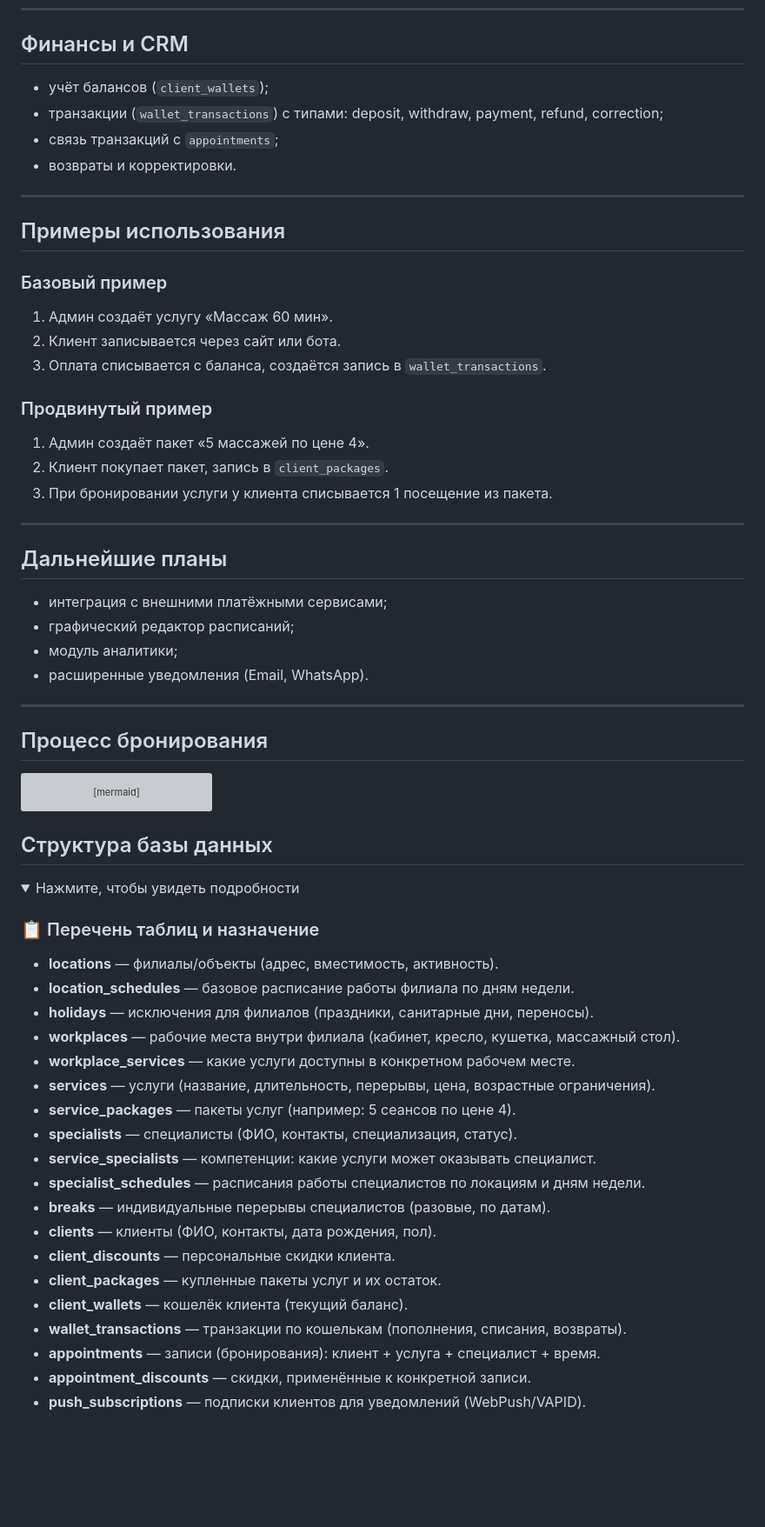
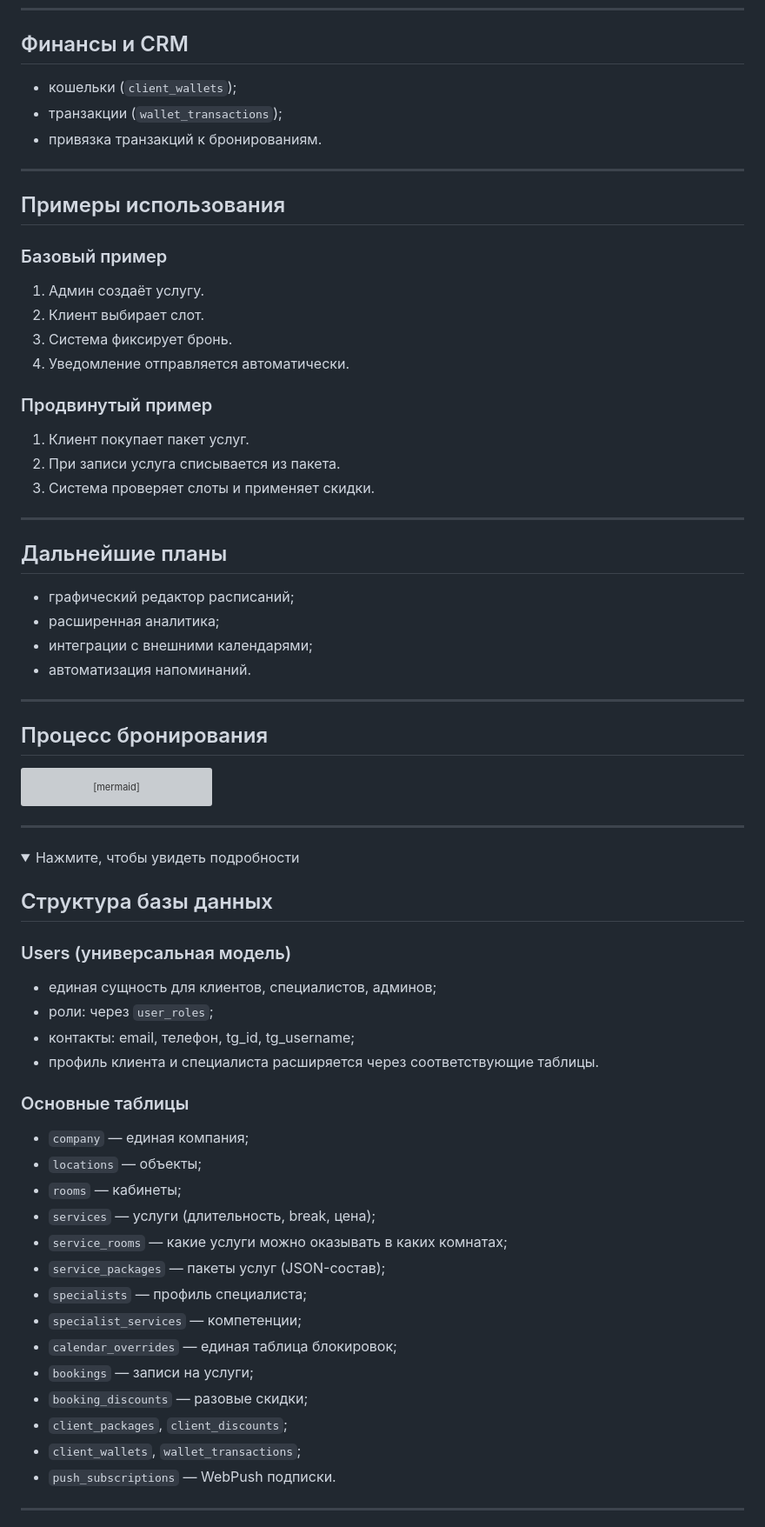
Before and after one commit to lottoprof/booking, a Markdown page: README.md, the part around one of its changes. Shown at 87% size. Rendered like a GitHub page; folded sections open; blank space fills up the shorter version; grey boxes are pictures that could not be loaded.

````diff
--- a/README.md
+++ b/README.md
@@ -122,36 +121,41 @@
 ---
 
 ## Финансы и CRM
-- учёт балансов (`client_wallets`);
-- транзакции (`wallet_transactions`) с типами: deposit, withdraw, payment, refund, correction;
-- связь транзакций с `appointments`;
-- возвраты и корректировки.
+
+* кошельки (`client_wallets`);
+* транзакции (`wallet_transactions`);
+* привязка транзакций к бронированиям.
 
 ---
 
 ## Примеры использования
 
 ### Базовый пример
-1. Админ создаёт услугу «Массаж 60 мин».
-2. Клиент записывается через сайт или бота.
-3. Оплата списывается с баланса, создаётся запись в `wallet_transactions`.
+
+1. Админ создаёт услугу.
+2. Клиент выбирает слот.
+3. Система фиксирует бронь.
+4. Уведомление отправляется автоматически.
 
 ### Продвинутый пример
-1. Админ создаёт пакет «5 массажей по цене 4».
-2. Клиент покупает пакет, запись в `client_packages`.
-3. При бронировании услуги у клиента списывается 1 посещение из пакета.
+
+1. Клиент покупает пакет услуг.
+2. При записи услуга списывается из пакета.
+3. Система проверяет слоты и применяет скидки.
 
 ---
 
 ## Дальнейшие планы
-- интеграция с внешними платёжными сервисами;
-- графический редактор расписаний;
-- модуль аналитики;
-- расширенные уведомления (Email, WhatsApp).
+
+* графический редактор расписаний;
+* расширенная аналитика;
+* интеграции с внешними календарями;
+* автоматизация напоминаний.
 
 ---
 
 ## Процесс бронирования
+
 ```mermaid
 sequenceDiagram
     participant C as Клиент (браузер/PWA)
@@ -180,31 +184,39 @@ sequenceDiagram
 
 ```
 
+---
+
+</details>
+
+<details>
+<summary>Нажмите, чтобы увидеть подробности</summary>
+
 ## Структура базы данных
 
-<details>
-  <summary>Нажмите, чтобы увидеть подробности</summary>
+### Users (универсальная модель)
 
-### 📋 Перечень таблиц и назначение
+* единая сущность для клиентов, специалистов, админов;
+* роли: через `user_roles`;
+* контакты: email, телефон, tg_id, tg_username;
+* профиль клиента и специалиста расширяется через соответствующие таблицы.
 
-* **locations** — филиалы/объекты (адрес, вместимость, активность).
-* **location_schedules** — базовое расписание работы филиала по дням недели.
-* **holidays** — исключения для филиалов (праздники, санитарные дни, переносы).
-* **workplaces** — рабочие места внутри филиала (кабинет, кресло, кушетка, массажный стол).
-* **workplace_services** — какие услуги доступны в конкретном рабочем месте.
-* **services** — услуги (название, длительность, перерывы, цена, возрастные ограничения).
-* **service_packages** — пакеты услуг (например: 5 сеансов по цене 4).
-* **specialists** — специалисты (ФИО, контакты, специализация, статус).
-* **service_specialists** — компетенции: какие услуги может оказывать специалист.
-* **specialist_schedules** — расписания работы специалистов по локациям и дням недели.
-* **breaks** — индивидуальные перерывы специалистов (разовые, по датам).
-* **clients** — клиенты (ФИО, контакты, дата рождения, пол).
-* **client_discounts** — персональные скидки клиента.
-* **client_packages** — купленные пакеты услуг и их остаток.
-* **client_wallets** — кошелёк клиента (текущий баланс).
-* **wallet_transactions** — транзакции по кошелькам (пополнения, списания, возвраты).
-* **appointments** — записи (бронирования): клиент + услуга + специалист + время.
-* **appointment_discounts** — скидки, применённые к конкретной записи.
-* **push_subscriptions** — подписки клиентов для уведомлений (WebPush/VAPID).
+### Основные таблицы
+
+* `company` — единая компания;
+* `locations` — объекты;
+* `rooms` — кабинеты;
+* `services` — услуги (длительность, break, цена);
+* `service_rooms` — какие услуги можно оказывать в каких комнатах;
+* `service_packages` — пакеты услуг (JSON-состав);
+* `specialists` — профиль специалиста;
+* `specialist_services` — компетенции;
+* `calendar_overrides` — единая таблица блокировок;
+* `bookings` — записи на услуги;
+* `booking_discounts` — разовые скидки;
+* `client_packages`, `client_discounts`;
+* `client_wallets`, `wallet_transactions`;
+* `push_subscriptions` — WebPush подписки.
+
+---
 
 </details>
````
Also changed, not shown: other parts of README.md (+136 -62 lines).
